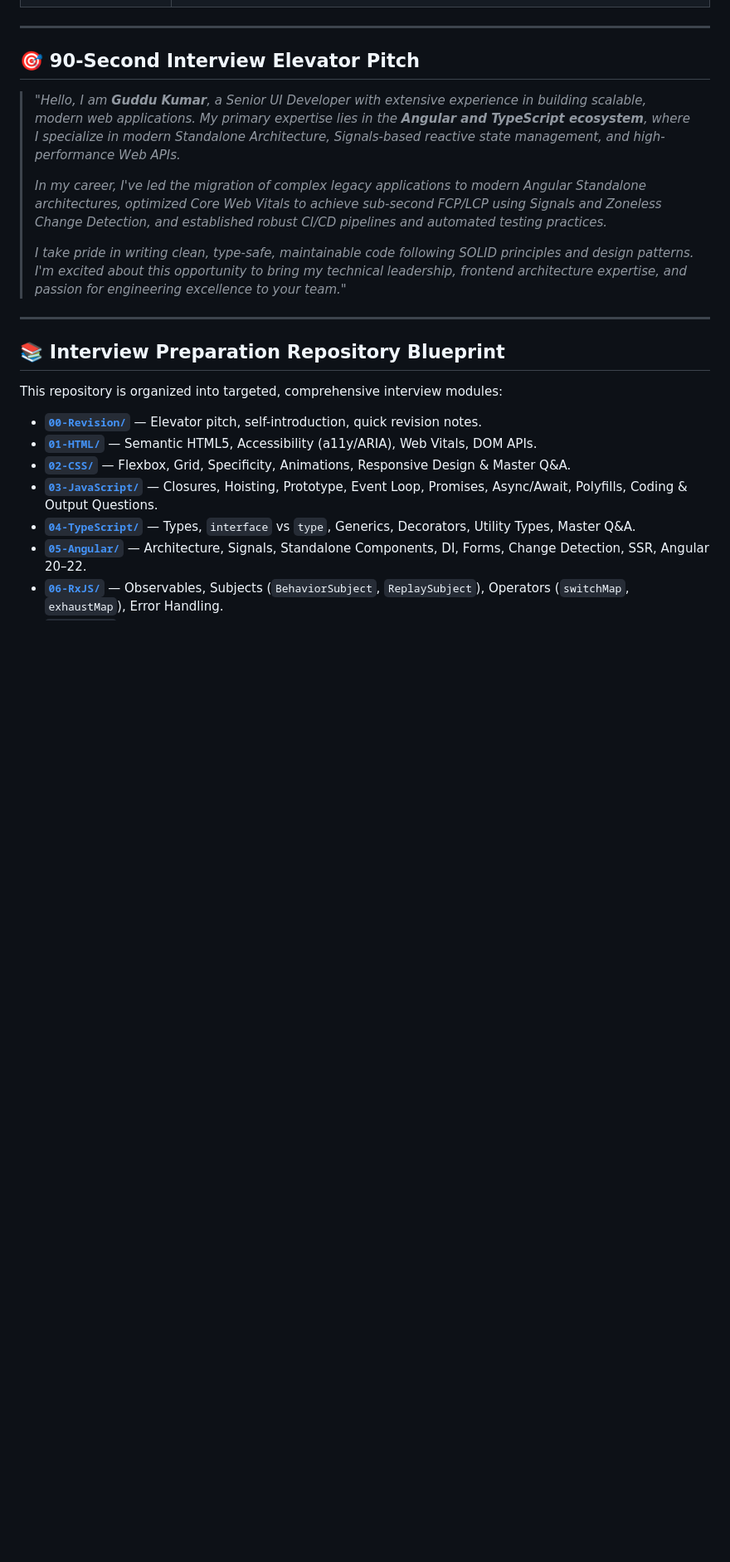
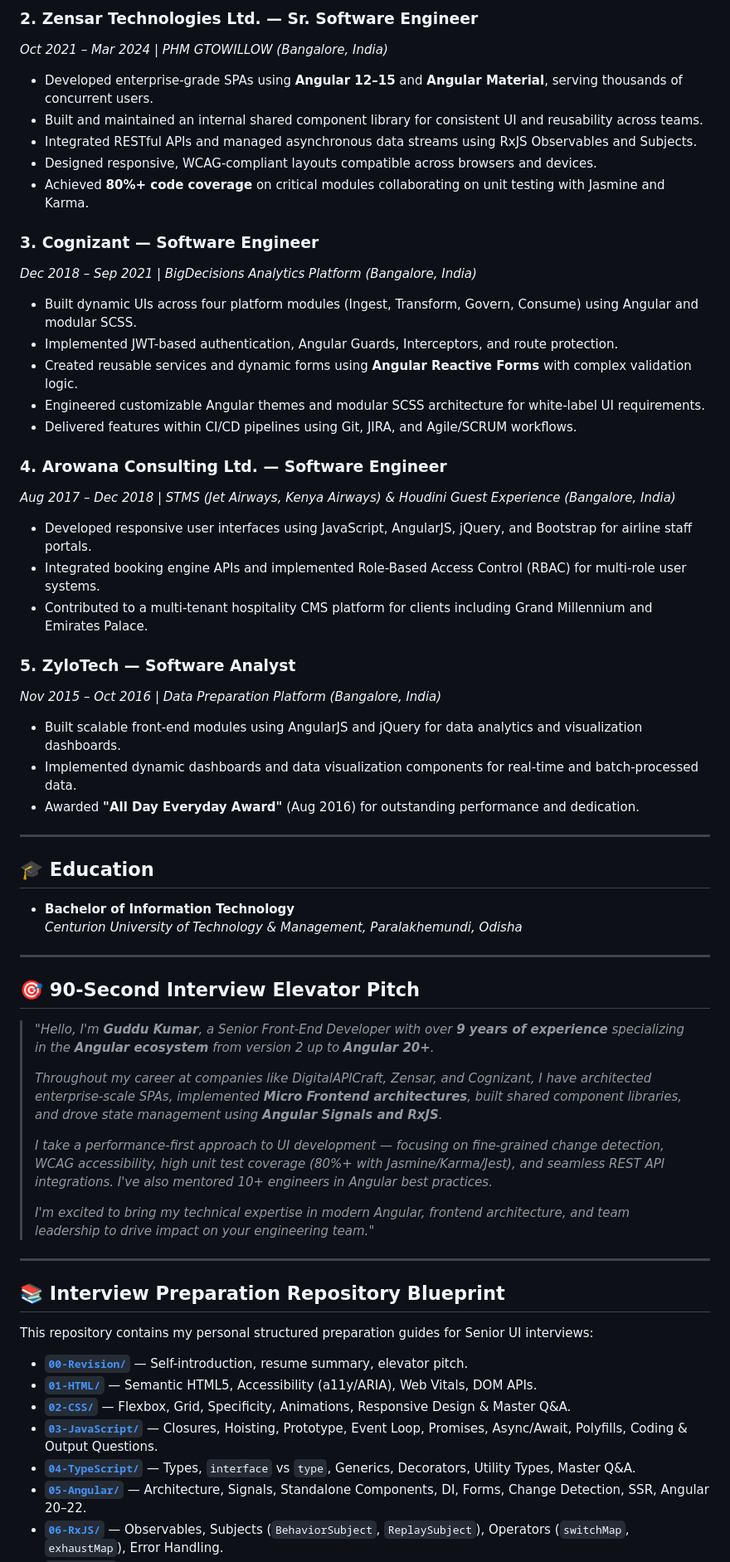
Before and after one commit to omguddu100/Frontend-Interview-Preparation, a Markdown page: 00-Revision/introduction.md, the part around one of its changes. Shown at 83% size. GitHub-like rendering; blank space fills up the shorter version.

```diff
--- a/00-Revision/introduction.md
+++ b/00-Revision/introduction.md
@@ -35,21 +50,57 @@ My core focus spans:
+### 2. Zensar Technologies Ltd. — Sr. Software Engineer
+*Oct 2021 – Mar 2024 | PHM GTOWILLOW (Bangalore, India)*
+- Developed enterprise-grade SPAs using **Angular 12–15** and **Angular Material**, serving thousands of concurrent users.
+- Built and maintained an internal shared component library for consistent UI and reusability across teams.
+- Integrated RESTful APIs and managed asynchronous data streams using RxJS Observables and Subjects.
+- Designed responsive, WCAG-compliant layouts compatible across browsers and devices.
+- Achieved **80%+ code coverage** on critical modules collaborating on unit testing with Jasmine and Karma.
+
+### 3. Cognizant — Software Engineer
+*Dec 2018 – Sep 2021 | BigDecisions Analytics Platform (Bangalore, India)*
+- Built dynamic UIs across four platform modules (Ingest, Transform, Govern, Consume) using Angular and modular SCSS.
+- Implemented JWT-based authentication, Angular Guards, Interceptors, and route protection.
+- Created reusable services and dynamic forms using **Angular Reactive Forms** with complex validation logic.
+- Engineered customizable Angular themes and modular SCSS architecture for white-label UI requirements.
+- Delivered features within CI/CD pipelines using Git, JIRA, and Agile/SCRUM workflows.
+
+### 4. Arowana Consulting Ltd. — Software Engineer
+*Aug 2017 – Dec 2018 | STMS (Jet Airways, Kenya Airways) & Houdini Guest Experience (Bangalore, India)*
+- Developed responsive user interfaces using JavaScript, AngularJS, jQuery, and Bootstrap for airline staff portals.
+- Integrated booking engine APIs and implemented Role-Based Access Control (RBAC) for multi-role user systems.
+- Contributed to a multi-tenant hospitality CMS platform for clients including Grand Millennium and Emirates Palace.
+
+### 5. ZyloTech — Software Analyst
+*Nov 2015 – Oct 2016 | Data Preparation Platform (Bangalore, India)*
+- Built scalable front-end modules using AngularJS and jQuery for data analytics and visualization dashboards.
+- Implemented dynamic dashboards and data visualization components for real-time and batch-processed data.
+- Awarded **"All Day Everyday Award"** (Aug 2016) for outstanding performance and dedication.
+
+---
+
+## 🎓 Education
+
+- **Bachelor of Information Technology**
+  *Centurion University of Technology & Management, Paralakhemundi, Odisha*
 
 ---
 
 ## 🎯 90-Second Interview Elevator Pitch
 
-> *"Hello, I am **Guddu Kumar**, a Senior UI Developer with extensive experience in building scalable, modern web applications. My primary expertise lies in the **Angular and TypeScript ecosystem**, where I specialize in modern Standalone Architecture, Signals-based reactive state management, and high-performance Web APIs.*
+> *"Hello, I'm **Guddu Kumar**, a Senior Front-End Developer with over **9 years of experience** specializing in the **Angular ecosystem** from version 2 up to **Angular 20+**.*
 >
-> *In my career, I've led the migration of complex legacy applications to modern Angular Standalone architectures, optimized Core Web Vitals to achieve sub-second FCP/LCP using Signals and Zoneless Change Detection, and established robust CI/CD pipelines and automated testing practices.*
+> *Throughout my career at companies like DigitalAPICraft, Zensar, and Cognizant, I have architected enterprise-scale SPAs, implemented **Micro Frontend architectures**, built shared component libraries, and drove state management using **Angular Signals and RxJS**.*
 >
-> *I take pride in writing clean, type-safe, maintainable code following SOLID principles and design patterns. I'm excited about this opportunity to bring my technical leadership, frontend architecture expertise, and passion for engineering excellence to your team."*
+> *I take a performance-first approach to UI development — focusing on fine-grained change detection, WCAG accessibility, high unit test coverage (80%+ with Jasmine/Karma/Jest), and seamless REST API integrations. I've also mentored 10+ engineers in Angular best practices.*
+>
+> *I'm excited to bring my technical expertise in modern Angular, frontend architecture, and team leadership to drive impact on your engineering team."*
 
 ---
 
 ## 📚 Interview Preparation Repository Blueprint
 
-This repository is organized into targeted, comprehensive interview modules:
+This repository contains my personal structured preparation guides for Senior UI interviews:
 
-- **[`00-Revision/`](./)** — Elevator pitch, self-introduction, quick revision notes.
+- **[`00-Revision/`](./)** — Self-introduction, resume summary, elevator pitch.
 - **[`01-HTML/`](../01-HTML/)** — Semantic HTML5, Accessibility (a11y/ARIA), Web Vitals, DOM APIs.
 - **[`02-CSS/`](../02-CSS/)** — Flexbox, Grid, Specificity, Animations, Responsive Design & Master Q&A.
 - **[`03-JavaScript/`](../03-JavaScript/)** — Closures, Hoisting, Prototype, Event Loop, Promises, Async/Await, Polyfills, Coding & Output Questions.
```
Also changed, not shown: other parts of 00-Revision/introduction.md (+36 -29 lines).
